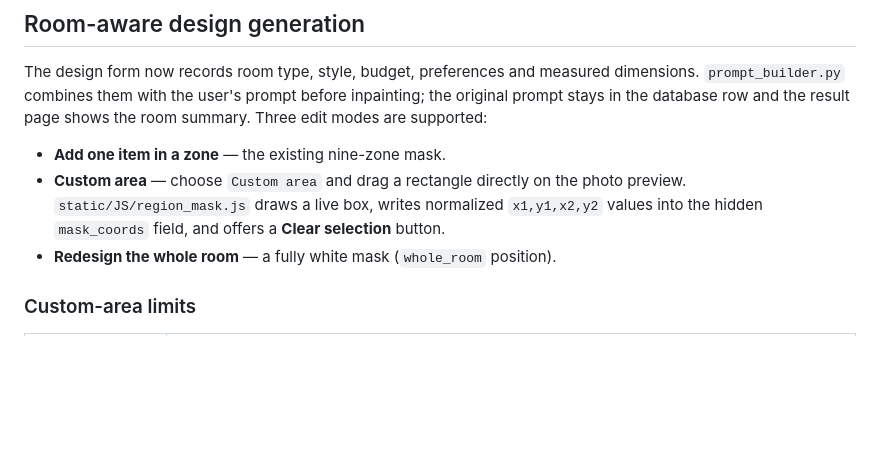
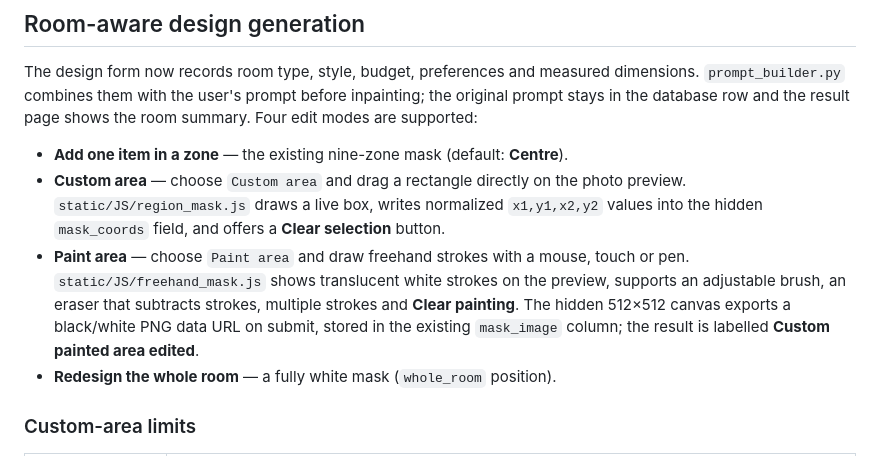
Before and after one commit to varunhunakunti2-crypto/EDITOR_CODE_updated, a Markdown page: README.md, the part around one of its changes. GitHub-like rendering; blank space fills up the shorter version.

```diff
--- a/README.md
+++ b/README.md
@@ -115,13 +115,19 @@ and optional `reference_pixels`; it returns the same dimensions as JSON plus an
 The design form now records room type, style, budget, preferences and measured
 dimensions. `prompt_builder.py` combines them with the user's prompt before
 inpainting; the original prompt stays in the database row and the result page
-shows the room summary. Three edit modes are supported:
+shows the room summary. Four edit modes are supported:
 
-- **Add one item in a zone** — the existing nine-zone mask.
+- **Add one item in a zone** — the existing nine-zone mask (default: **Centre**).
 - **Custom area** — choose `Custom area` and drag a rectangle directly on the
   photo preview. `static/JS/region_mask.js` draws a live box, writes normalized
   `x1,y1,x2,y2` values into the hidden `mask_coords` field, and offers a
   **Clear selection** button.
+- **Paint area** — choose `Paint area` and draw freehand strokes with a mouse,
+  touch or pen. `static/JS/freehand_mask.js` shows translucent white strokes on
+  the preview, supports an adjustable brush, an eraser that subtracts strokes,
+  multiple strokes and **Clear painting**. The hidden 512×512 canvas exports a
+  black/white PNG data URL on submit, stored in the existing `mask_image`
+  column; the result is labelled **Custom painted area edited**.
 - **Redesign the whole room** — a fully white mask (`whole_room` position).
 
 ### Custom-area limits
```
Also changed, not shown: other parts of README.md (+55 -27 lines), docs/screenshots/14-painted-area.png (added), 9 other files.
